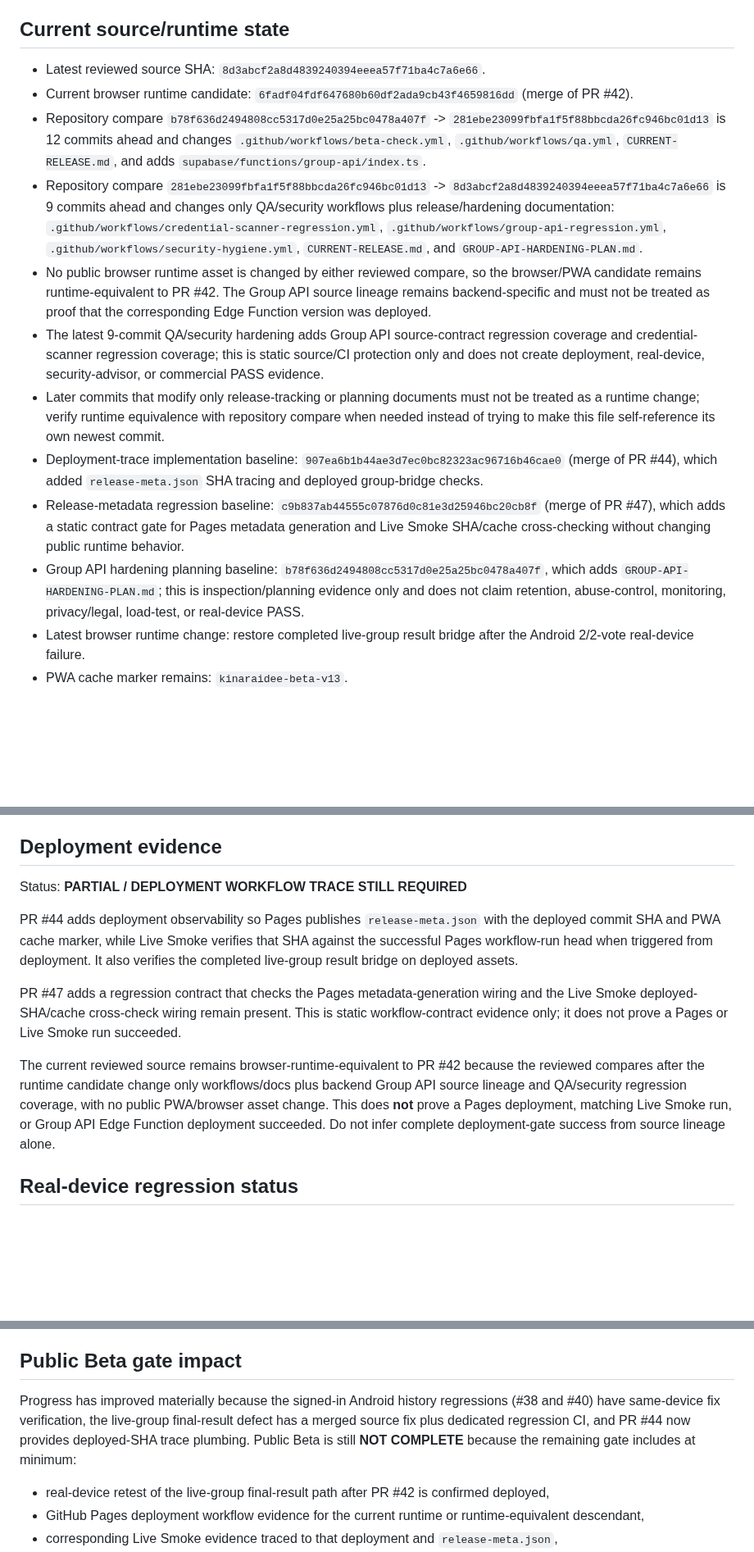
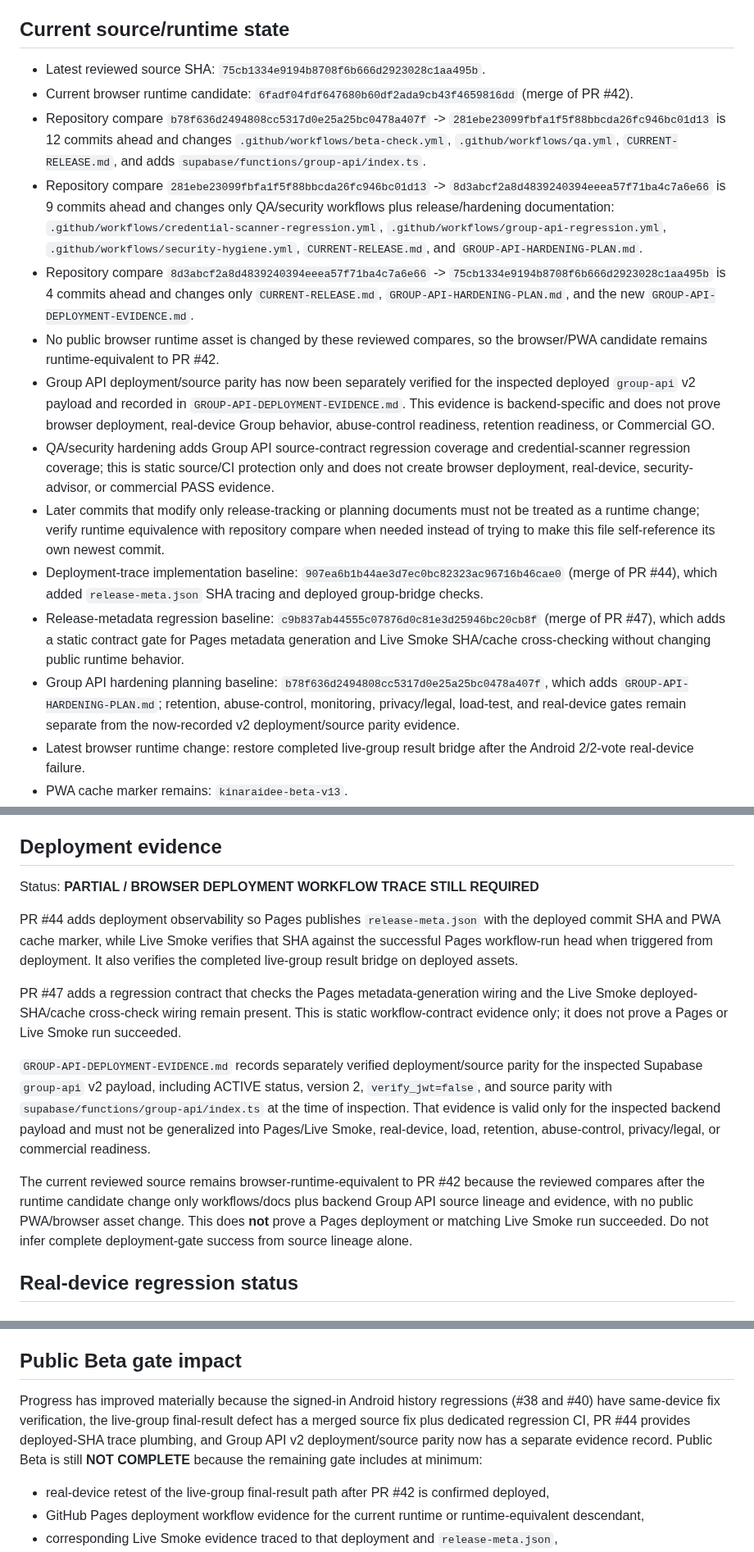
Before and after one commit to rachanakorninon-gif/kinaraidee, a Markdown page: CURRENT-RELEASE.md, 3 parts joined by grey strips. Shown at 82% size. Rendered like a GitHub page; blank space fills up the shorter version.

Commit message:
Refresh current release lineage and Group API deployment evidence

```diff
--- a/CURRENT-RELEASE.md
+++ b/CURRENT-RELEASE.md
@@ -6,16 +6,18 @@
 
 ## Current source/runtime state
 
-- Latest reviewed source SHA: `8d3abcf2a8d4839240394eeea57f71ba4c7a6e66`.
+- Latest reviewed source SHA: `75cb1334e9194b8708f6b666d2923028c1aa495b`.
 - Current browser runtime candidate: `6fadf04fdf647680b60df2ada9cb43f4659816dd` (merge of PR #42).
 - Repository compare `b78f636d2494808cc5317d0e25a25bc0478a407f` -> `281ebe23099fbfa1f5f88bbcda26fc946bc01d13` is 12 commits ahead and changes `.github/workflows/beta-check.yml`, `.github/workflows/qa.yml`, `CURRENT-RELEASE.md`, and adds `supabase/functions/group-api/index.ts`.
 - Repository compare `281ebe23099fbfa1f5f88bbcda26fc946bc01d13` -> `8d3abcf2a8d4839240394eeea57f71ba4c7a6e66` is 9 commits ahead and changes only QA/security workflows plus release/hardening documentation: `.github/workflows/credential-scanner-regression.yml`, `.github/workflows/group-api-regression.yml`, `.github/workflows/security-hygiene.yml`, `CURRENT-RELEASE.md`, and `GROUP-API-HARDENING-PLAN.md`.
-- No public browser runtime asset is changed by either reviewed compare, so the browser/PWA candidate remains runtime-equivalent to PR #42. The Group API source lineage remains backend-specific and must not be treated as proof that the corresponding Edge Function version was deployed.
-- The latest 9-commit QA/security hardening adds Group API source-contract regression coverage and credential-scanner regression coverage; this is static source/CI protection only and does not create deployment, real-device, security-advisor, or commercial PASS evidence.
+- Repository compare `8d3abcf2a8d4839240394eeea57f71ba4c7a6e66` -> `75cb1334e9194b8708f6b666d2923028c1aa495b` is 4 commits ahead and changes only `CURRENT-RELEASE.md`, `GROUP-API-HARDENING-PLAN.md`, and the new `GROUP-API-DEPLOYMENT-EVIDENCE.md`.
+- No public browser runtime asset is changed by these reviewed compares, so the browser/PWA candidate remains runtime-equivalent to PR #42.
+- Group API deployment/source parity has now been separately verified for the inspected deployed `group-api` v2 payload and recorded in `GROUP-API-DEPLOYMENT-EVIDENCE.md`. This evidence is backend-specific and does not prove browser deployment, real-device Group behavior, abuse-control readiness, retention readiness, or Commercial GO.
+- QA/security hardening adds Group API source-contract regression coverage and credential-scanner regression coverage; this is static source/CI protection only and does not create browser deployment, real-device, security-advisor, or commercial PASS evidence.
 - Later commits that modify only release-tracking or planning documents must not be treated as a runtime change; verify runtime equivalence with repository compare when needed instead of trying to make this file self-reference its own newest commit.
 - Deployment-trace implementation baseline: `907ea6b1b44ae3d7ec0bc82323ac96716b46cae0` (merge of PR #44), which added `release-meta.json` SHA tracing and deployed group-bridge checks.
 - Release-metadata regression baseline: `c9b837ab44555c07876d0c81e3d25946bc20cb8f` (merge of PR #47), which adds a static contract gate for Pages metadata generation and Live Smoke SHA/cache cross-checking without changing public runtime behavior.
-- Group API hardening planning baseline: `b78f636d2494808cc5317d0e25a25bc0478a407f`, which adds `GROUP-API-HARDENING-PLAN.md`; this is inspection/planning evidence only and does not claim retention, abuse-control, monitoring, privacy/legal, load-test, or real-device PASS.
+- Group API hardening planning baseline: `b78f636d2494808cc5317d0e25a25bc0478a407f`, which adds `GROUP-API-HARDENING-PLAN.md`; retention, abuse-control, monitoring, privacy/legal, load-test, and real-device gates remain separate from the now-recorded v2 deployment/source parity evidence.
 - Latest browser runtime change: restore completed live-group result bridge after the Android 2/2-vote real-device failure.
 - PWA cache marker remains: `kinaraidee-beta-v13`.
 - PR #42 restores `useRemoteVotes(votes, setup)`, exports `window.KINARAIDEE_GROUP_MODE.showRemoteResult`, and restores deterministic group module loading so `group-remote.js` can hand completed remote votes back to the group result renderer.
@@ -57,13 +59,15 @@ These are CI/static evidence only. They do not replace GitHub Pages deployment e
 
 ## Deployment evidence
 
-Status: **PARTIAL / DEPLOYMENT WORKFLOW TRACE STILL REQUIRED**
+Status: **PARTIAL / BROWSER DEPLOYMENT WORKFLOW TRACE STILL REQUIRED**
 
 PR #44 adds deployment observability so Pages publishes `release-meta.json` with the deployed commit SHA and PWA cache marker, while Live Smoke verifies that SHA against the successful Pages workflow-run head when triggered from deployment. It also verifies the completed live-group result bridge on deployed assets.
 
 PR #47 adds a regression contract that checks the Pages metadata-generation wiring and the Live Smoke deployed-SHA/cache cross-check wiring remain present. This is static workflow-contract evidence only; it does not prove a Pages or Live Smoke run succeeded.
 
-The current reviewed source remains browser-runtime-equivalent to PR #42 because the reviewed compares after the runtime candidate change only workflows/docs plus backend Group API source lineage and QA/security regression coverage, with no public PWA/browser asset change. This does **not** prove a Pages deployment, matching Live Smoke run, or Group API Edge Function deployment succeeded. Do not infer complete deployment-gate success from source lineage alone.
+`GROUP-API-DEPLOYMENT-EVIDENCE.md` records separately verified deployment/source parity for the inspected Supabase `group-api` v2 payload, including ACTIVE status, version 2, `verify_jwt=false`, and source parity with `supabase/functions/group-api/index.ts` at the time of inspection. That evidence is valid only for the inspected backend payload and must not be generalized into Pages/Live Smoke, real-device, load, retention, abuse-control, privacy/legal, or commercial readiness.
+
+The current reviewed source remains browser-runtime-equivalent to PR #42 because the reviewed compares after the runtime candidate change only workflows/docs plus backend Group API source lineage and evidence, with no public PWA/browser asset change. This does **not** prove a Pages deployment or matching Live Smoke run succeeded. Do not infer complete deployment-gate success from source lineage alone.
 
 ## Real-device regression status
 
@@ -102,7 +106,7 @@ These observations are evidence for that device/session only; they do not satisf
 
 ## Public Beta gate impact
 
-Progress has improved materially because the signed-in Android history regressions (#38 and #40) have same-device fix verification, the live-group final-result defect has a merged source fix plus dedicated regression CI, and PR #44 now provides deployed-SHA trace plumbing. Public Beta is still **NOT COMPLETE** because the remaining gate includes at minimum:
+Progress has improved materially because the signed-in Android history regressions (#38 and #40) have same-device fix verification, the live-group final-result defect has a merged source fix plus dedicated regression CI, PR #44 provides deployed-SHA trace plumbing, and Group API v2 deployment/source parity now has a separate evidence record. Public Beta is still **NOT COMPLETE** because the remaining gate includes at minimum:
 
 - real-device retest of the live-group final-result path after PR #42 is confirmed deployed,
 - GitHub Pages deployment workflow evidence for the current runtime or runtime-equivalent descendant,
```
Also changed, not shown: other parts of CURRENT-RELEASE.md (+2 -2 lines).
